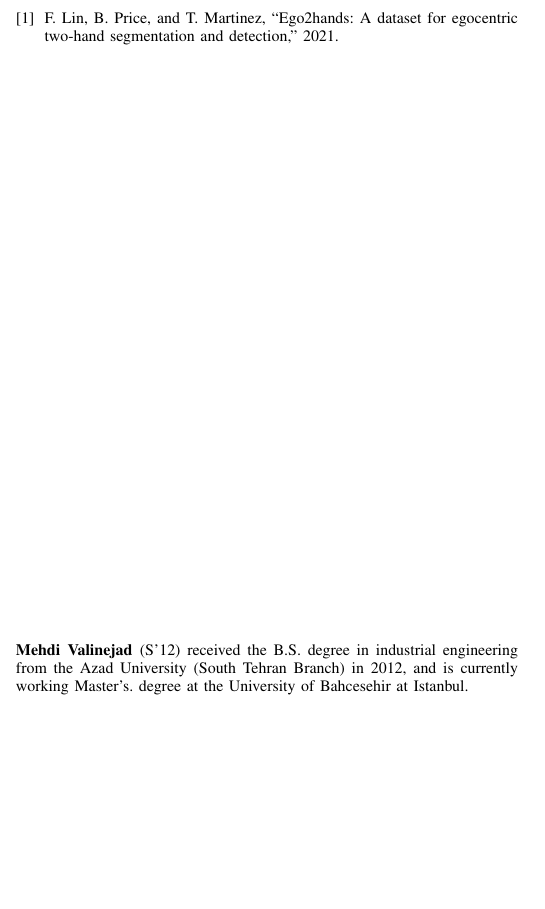
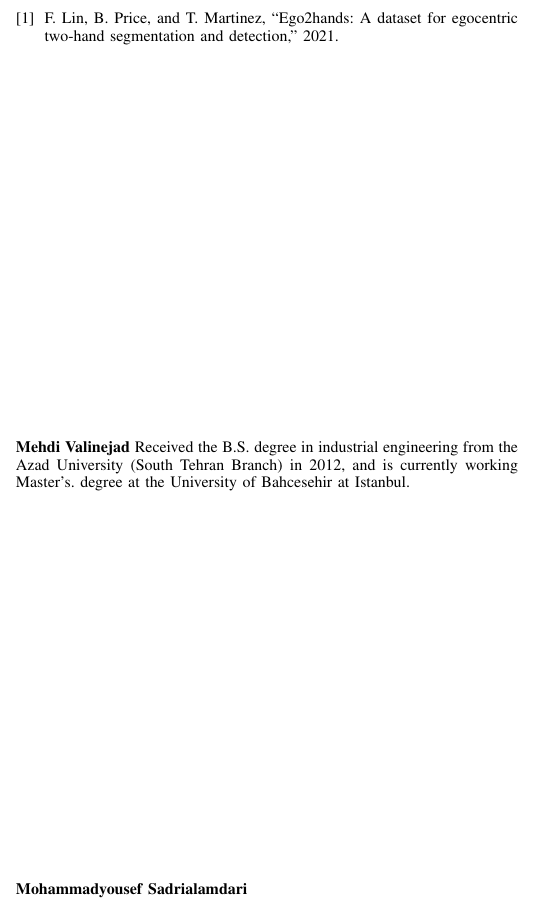
Before and after one commit to TxCorpi0x/webcam-drawing-ar, a LaTeX paper (Report/HCI-AR.tex): part of one column of page 3 of 3, cut so that both start at the same text, the shorter picture padded with empty space. Compiled offline with pdfLaTeX; a missing font is replaced by an installed copy or a similar font; a LaTeX package or settings file that is missing is left out.

Commit message:
docs: modify biography

```diff
--- a/Report/HCI-AR.tex
+++ b/Report/HCI-AR.tex
@@ -841,8 +841,11 @@ to evolve, so too will the opportunities to redefine how we engage with and perc
 
 % if you will not have a photo at all:
 \begin{IEEEbiographynophoto}{Mehdi Valinejad}
-(S'12) received the B.S. degree in industrial engineering from the Azad University (South Tehran Branch) in 2012, and is currently working Master's. degree at the University of Bahcesehir at Istanbul.
+Received the B.S. degree in industrial engineering from the Azad University (South Tehran Branch) in 2012, and is currently working Master's. degree at the University of Bahcesehir at Istanbul.
 \end{IEEEbiographynophoto}
+
+\begin{IEEEbiographynophoto}{Mohammadyousef Sadrialamdari}
+  \end{IEEEbiographynophoto}
 
 % insert where needed to balance the two columns on the last page with
 % biographies
```
Also changed, not shown: Report/HCI-AR.pdf, 2 other files.
